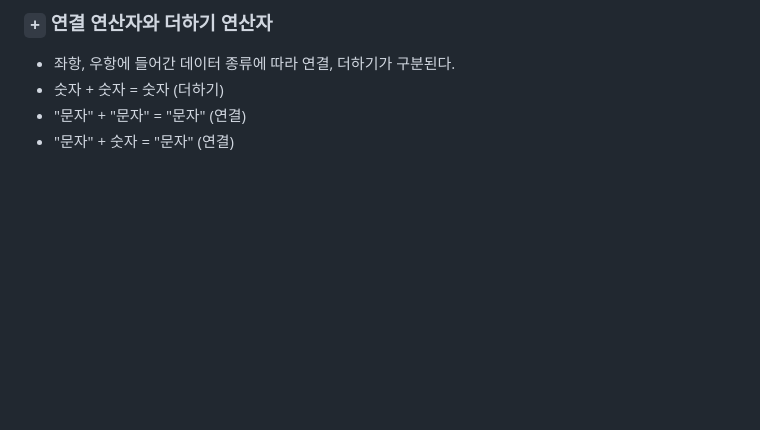
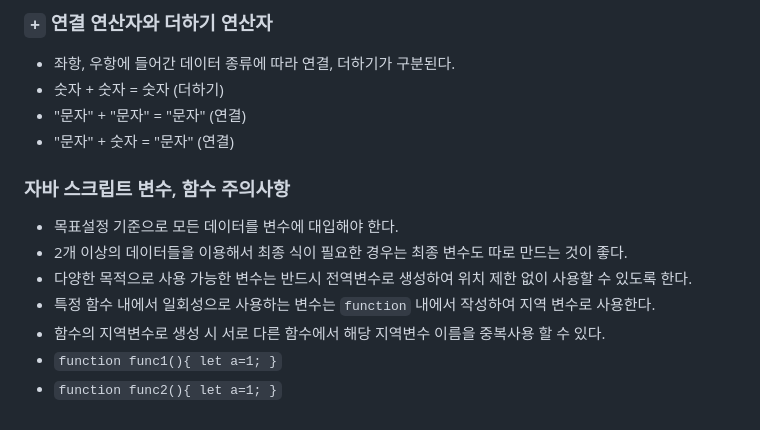
Before and after one commit to casenoxove/Javascript_Study, a Markdown page: README.md, the part around the change. Drawn GitHub-style; blank space fills up the shorter version.

Commit message:
자바 스크립트 기초 공부

```diff
--- a/README.md
+++ b/README.md
@@ -91,3 +91,15 @@
 * 숫자 + 숫자 = 숫자 (더하기)
 * "문자" + "문자" = "문자" (연결)
 * "문자" + 숫자 = "문자" (연결)
+### 자바 스크립트 변수, 함수 주의사항
+* 목표설정 기준으로 모든 데이터를 변수에 대입해야 한다.
+* 2개 이상의 데이터들을 이용해서 최종 식이 필요한 경우는
+  최종 변수도 따로 만드는 것이 좋다.
+* 다양한 목적으로 사용 가능한 변수는 반드시 전역변수로 생성하여
+  위치 제한 없이 사용할 수 있도록 한다.
+* 특정 함수 내에서 일회성으로 사용하는 변수는 `function` 내에서 작성하여
+  지역 변수로 사용한다.
+* 함수의 지역변수로 생성 시 서로 다른 함수에서
+  해당 지역변수 이름을 중복사용 할 수 있다.
+* `function func1(){ let a=1; }`
+* `function func2(){ let a=1; }`
```
